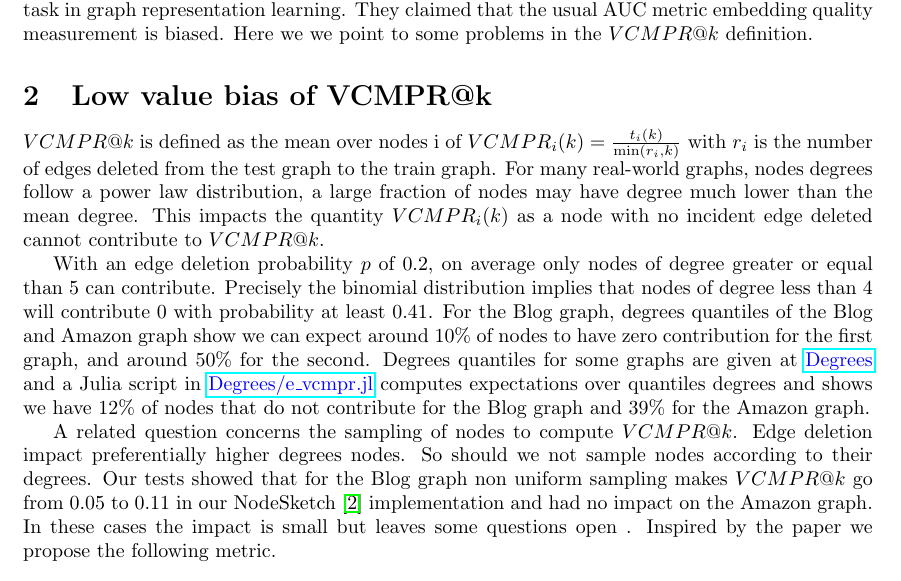
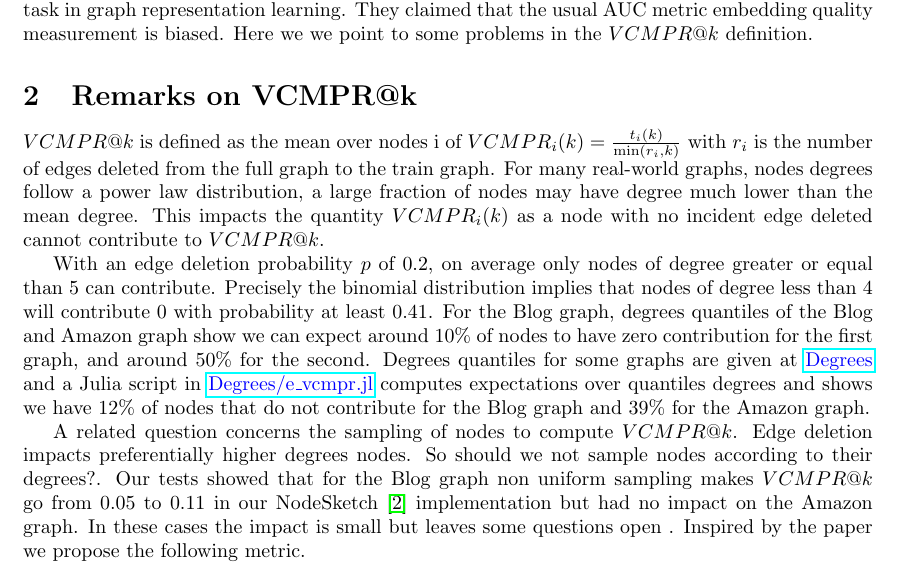
Before and after one commit to jean-pierreBoth/linkauc, a LaTeX document (Latex/linkauc-pnas.tex): part of page 1 of 2, cut so that both start at the same text. Compiled offline with pdfLaTeX.

Commit message:
djustments

```diff
--- a/Latex/linkauc-pnas.tex
+++ b/Latex/linkauc-pnas.tex
@@ -36,8 +36,8 @@ They claimed that the usual AUC metric embedding quality measurement is biased.
 Here we we point to some problems in the  $VCMPR@k$ definition.
 
 
-\section{Low value bias of VCMPR@k}
-$VCMPR@k$ is defined as the mean over nodes i of  $ VCMPR_{i}(k)= \frac{t_{i}(k)}{\min(r_{i},k)}$ with $ r_{i} $ is the number of edges deleted from the test graph to the train graph.
+\section{Remarks on VCMPR@k}
+$VCMPR@k$ is defined as the mean over nodes i of  $ VCMPR_{i}(k)= \frac{t_{i}(k)}{\min(r_{i},k)}$ with $ r_{i} $ is the number of edges deleted from the full graph to the train graph.
 For many real-world graphs, nodes degrees follow a power law distribution, a large fraction of nodes may have degree much lower than the mean degree.
 This impacts the quantity $ VCMPR_{i}(k)$ as a node with no incident edge deleted cannot contribute to $VCMPR@k$.
 
@@ -49,9 +49,9 @@ Degrees quantiles for some graphs are given at \href{https://github.com/jean-pie
 and a Julia script in \href{https://github.com/jean-pierreBoth/linkauc/tree/master/Degrees}{\color{blue}Degrees/e\_vcmpr.jl}
 computes expectations over quantiles degrees and shows we have 12\% of nodes that do not contribute for the Blog graph and 39\% for the Amazon graph.
 
-A related question concerns the sampling of nodes to compute $VCMPR@k$. Edge deletion impact preferentially higher degrees nodes.
-So should we not sample nodes according to their degrees. Our tests showed that for the Blog graph non uniform sampling makes
-$VCMPR@k$ go from 0.05 to 0.11 in our NodeSketch \citep{Yang2019nodesketch} implementation and had no impact on the Amazon graph.
+A related question concerns the sampling of nodes to compute $VCMPR@k$. Edge deletion impacts preferentially higher degrees nodes.
+So should we not sample nodes according to their degrees?. Our tests showed that for the Blog graph non uniform sampling makes
+$VCMPR@k$ go from 0.05 to 0.11 in our NodeSketch \citep{Yang2019nodesketch} implementation but had no impact on the Amazon graph.
 In these cases the impact is small but leaves some questions open .
 Inspired by the paper we propose the following metric.
 
```
